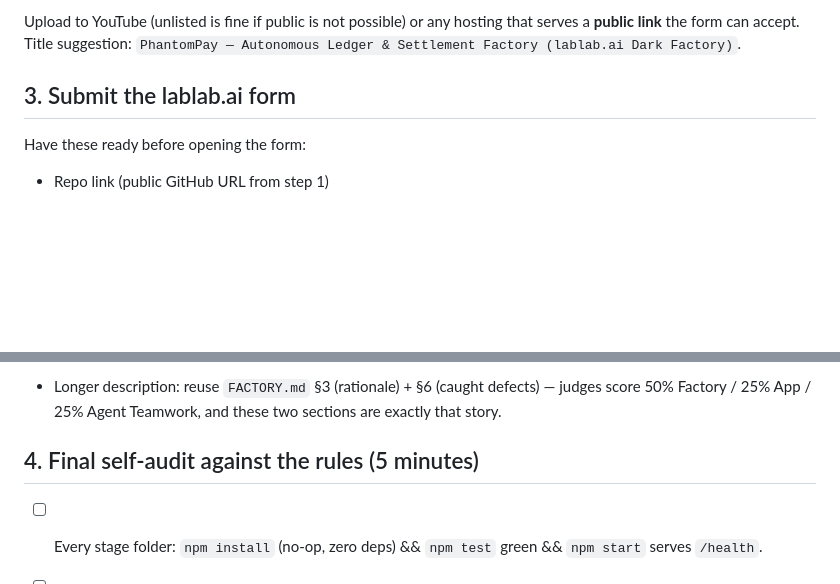
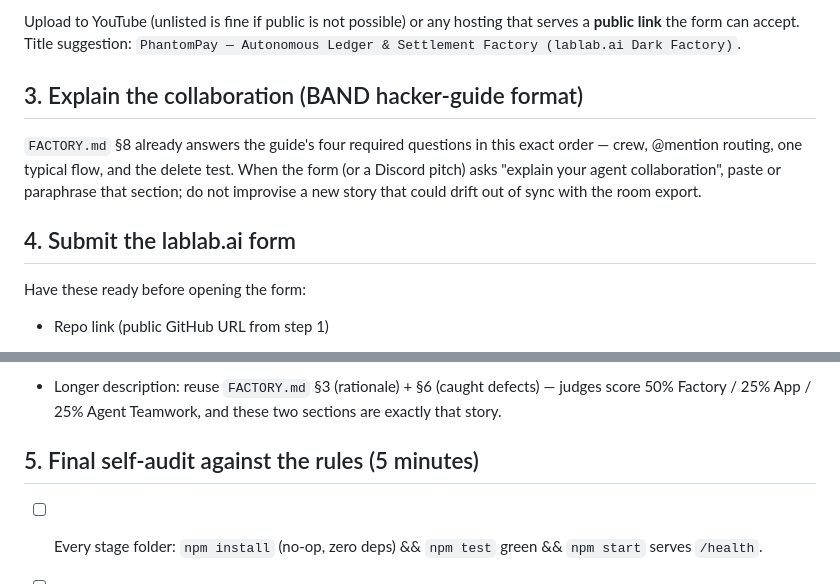
Before and after one commit to JinYi123456/phantompay, a Markdown page: SUBMISSION.md, 2 parts joined by grey strips. Drawn GitHub-style; blank space fills up the shorter version.

```diff
--- a/SUBMISSION.md
+++ b/SUBMISSION.md
@@ -54,7 +54,15 @@ Upload to YouTube (unlisted is fine if public is not possible) or any
 hosting that serves a **public link** the form can accept. Title suggestion:
 `PhantomPay — Autonomous Ledger & Settlement Factory (lablab.ai Dark Factory)`.
 
-## 3. Submit the lablab.ai form
+## 3. Explain the collaboration (BAND hacker-guide format)
+
+`FACTORY.md` §8 already answers the guide's four required questions in this
+exact order — crew, @mention routing, one typical flow, and the delete test.
+When the form (or a Discord pitch) asks "explain your agent collaboration",
+paste or paraphrase that section; do not improvise a new story that could
+drift out of sync with the room export.
+
+## 4. Submit the lablab.ai form
 
 Have these ready before opening the form:
 
@@ -78,7 +86,7 @@ Have these ready before opening the form:
   defects) — judges score 50% Factory / 25% App / 25% Agent Teamwork, and
   these two sections are exactly that story.
 
-## 4. Final self-audit against the rules (5 minutes)
+## 5. Final self-audit against the rules (5 minutes)
 
 - [ ] Every stage folder: `npm install` (no-op, zero deps) && `npm test`
       green && `npm start` serves `/health`.
```
Also changed, not shown: FACTORY.md (+40 -0 lines), VIDEO_SCRIPT.md (+5 -0 lines).
